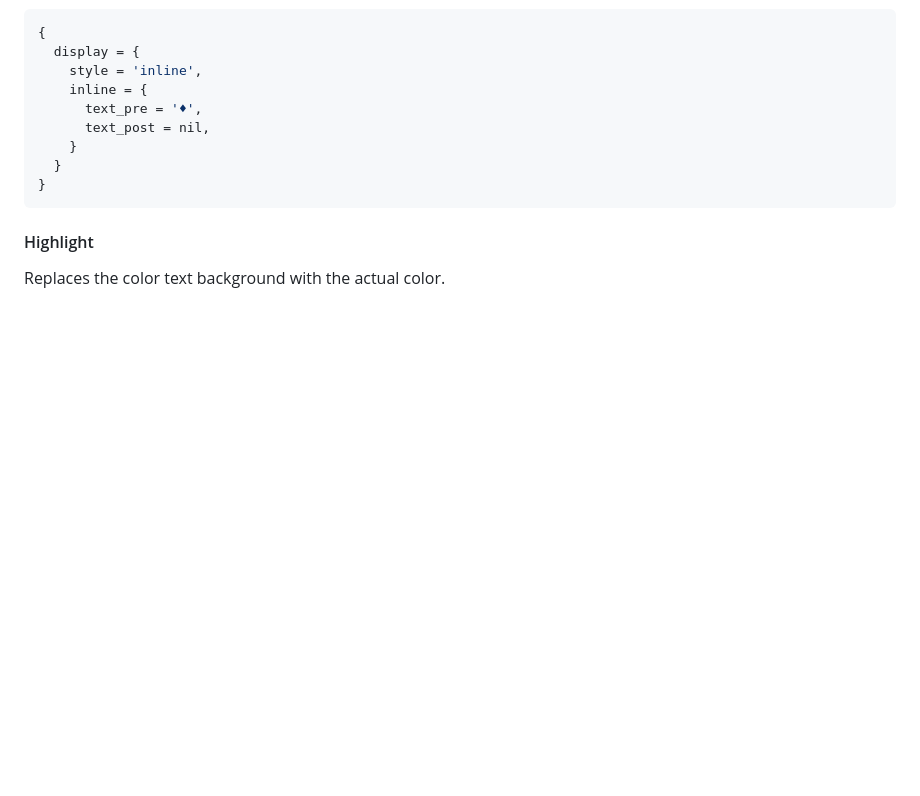
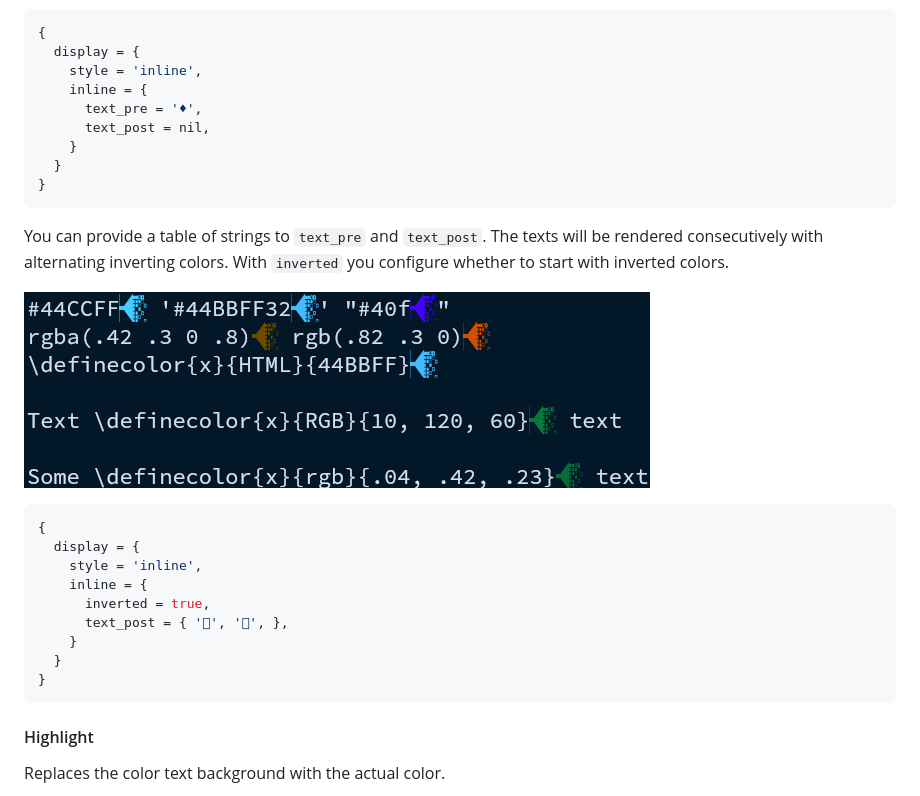
Before and after one commit to ImmanuelHaffner/pigmentor.nvim, a Markdown page: README.md, the part around the change. GitHub-like rendering; pictures changed too: img/example_inline_inverted_tulip.png (added); blank space fills up the shorter version.

Commit message:
Add example of inverted colors

````diff
--- a/README.md
+++ b/README.md
@@ -169,6 +169,24 @@ You can place characters before the text.
     inline = {
       text_pre = '♦',
       text_post = nil,
+    }
+  }
+}
+```
+
+You can provide a table of strings to `text_pre` and `text_post`.
+The texts will be rendered consecutively with alternating inverting colors.
+With `inverted` you configure whether to start with inverted colors.
+
+![](img/example_inline_inverted_tulip.png)
+
+```lua
+{
+  display = {
+    style = 'inline',
+    inline = {
+      inverted = true,
+      text_post = { '', '', },
     }
   }
 }
````
